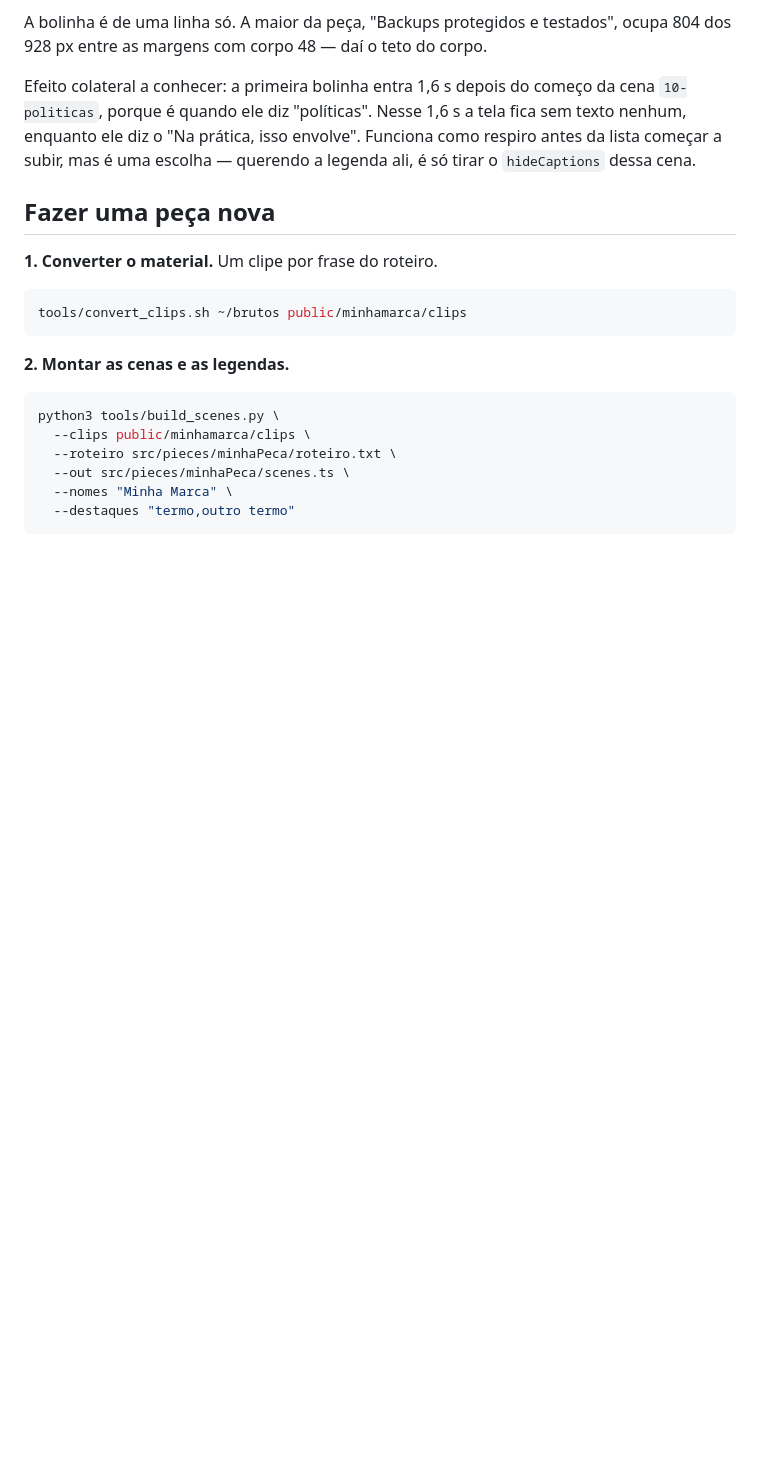
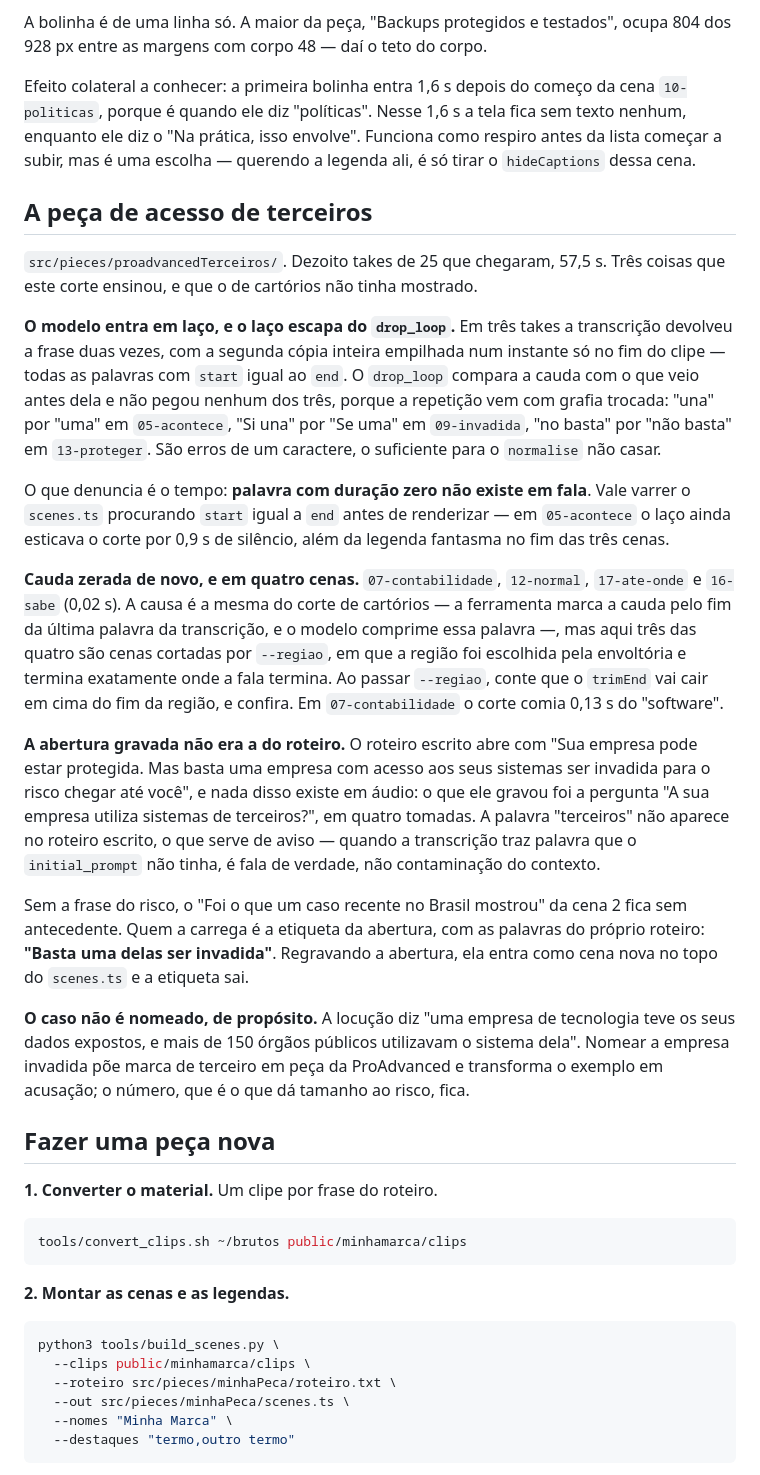
Before and after one commit to marketingwispotproadv-alt/Wispot-videos, a Markdown page: README.md, the part around one of its changes. Drawn GitHub-style; blank space fills up the shorter version.

Commit message:
Documenta a peça de acesso de terceiros
Três coisas que este corte ensinou e o de cartórios não tinha mostrado: o laço
do modelo que escapa do `drop_loop` por um caractere de diferença, a cauda
zerada que vem justamente das cenas cortadas por `--regiao`, e uma abertura
gravada que não é a do roteiro escrito.

O sinal que denuncia o laço é palavra com duração zero — não existe em fala.
Vale varrer o `scenes.ts` procurando `start` igual a `end` antes de renderizar.

Co-Authored-By: Claude Opus 5 <noreply@anthropic.com>
Claude-Session: https://claude.ai/code/session_01HyT7og8UQfUZWgEv7URK3k

```diff
--- a/README.md
+++ b/README.md
@@ -250,6 +253,53 @@ cena `10-politicas`, porque é quando ele diz "políticas". Nesse 1,6 s a tela
 fica sem texto nenhum, enquanto ele diz o "Na prática, isso envolve". Funciona
 como respiro antes da lista começar a subir, mas é uma escolha — querendo a
 legenda ali, é só tirar o `hideCaptions` dessa cena.
+
+## A peça de acesso de terceiros
+
+`src/pieces/proadvancedTerceiros/`. Dezoito takes de 25 que chegaram, 57,5 s.
+Três coisas que este corte ensinou, e que o de cartórios não tinha mostrado.
+
+**O modelo entra em laço, e o laço escapa do `drop_loop`.** Em três takes a
+transcrição devolveu a frase duas vezes, com a segunda cópia inteira empilhada
+num instante só no fim do clipe — todas as palavras com `start` igual ao `end`.
+O `drop_loop` compara a cauda com o que veio antes dela e não pegou nenhum dos
+três, porque a repetição vem com grafia trocada: "una" por "uma" em
+`05-acontece`, "Si una" por "Se uma" em `09-invadida`, "no basta" por "não
+basta" em `13-proteger`. São erros de um caractere, o suficiente para o
+`normalise` não casar.
+
+O que denuncia é o tempo: **palavra com duração zero não existe em fala**. Vale
+varrer o `scenes.ts` procurando `start` igual a `end` antes de renderizar — em
+`05-acontece` o laço ainda esticava o corte por 0,9 s de silêncio, além da
+legenda fantasma no fim das três cenas.
+
+**Cauda zerada de novo, e em quatro cenas.** `07-contabilidade`, `12-normal`,
+`17-ate-onde` e `16-sabe` (0,02 s). A causa é a mesma do corte de cartórios — a
+ferramenta marca a cauda pelo fim da última palavra da transcrição, e o modelo
+comprime essa palavra —, mas aqui três das quatro são cenas cortadas por
+`--regiao`, em que a região foi escolhida pela envoltória e termina exatamente
+onde a fala termina. Ao passar `--regiao`, conte que o `trimEnd` vai cair em
+cima do fim da região, e confira. Em `07-contabilidade` o corte comia 0,13 s do
+"software".
+
+**A abertura gravada não era a do roteiro.** O roteiro escrito abre com "Sua
+empresa pode estar protegida. Mas basta uma empresa com acesso aos seus
+sistemas ser invadida para o risco chegar até você", e nada disso existe em
+áudio: o que ele gravou foi a pergunta "A sua empresa utiliza sistemas de
+terceiros?", em quatro tomadas. A palavra "terceiros" não aparece no roteiro
+escrito, o que serve de aviso — quando a transcrição traz palavra que o
+`initial_prompt` não tinha, é fala de verdade, não contaminação do contexto.
+
+Sem a frase do risco, o "Foi o que um caso recente no Brasil mostrou" da cena 2
+fica sem antecedente. Quem a carrega é a etiqueta da abertura, com as palavras
+do próprio roteiro: **"Basta uma delas ser invadida"**. Regravando a abertura,
+ela entra como cena nova no topo do `scenes.ts` e a etiqueta sai.
+
+**O caso não é nomeado, de propósito.** A locução diz "uma empresa de
+tecnologia teve os seus dados expostos, e mais de 150 órgãos públicos
+utilizavam o sistema dela". Nomear a empresa invadida põe marca de terceiro em
+peça da ProAdvanced e transforma o exemplo em acusação; o número, que é o que
+dá tamanho ao risco, fica.
 
 ## Fazer uma peça nova
 
```
Also changed, not shown: other parts of README.md (+3 -0 lines).
